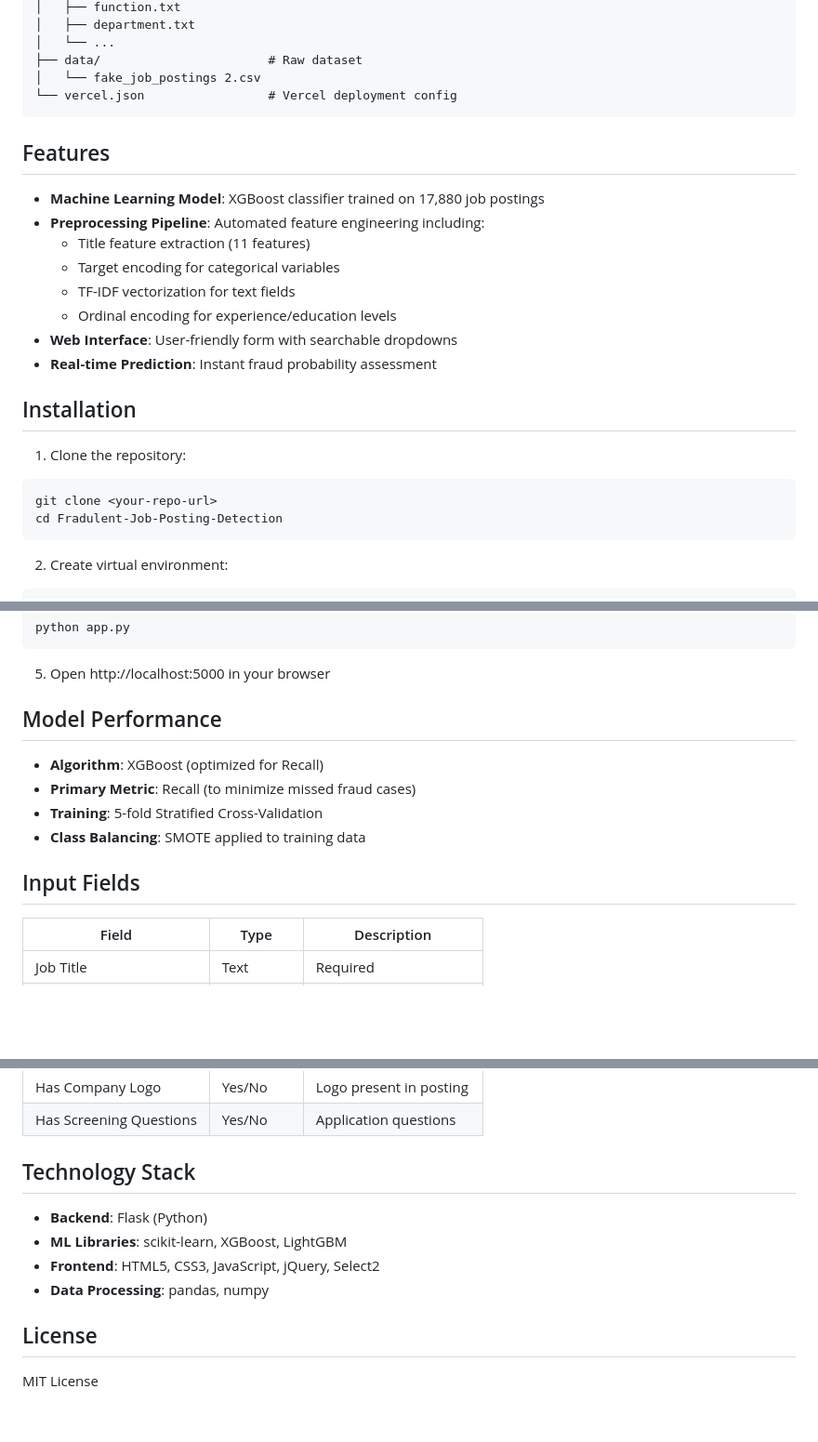
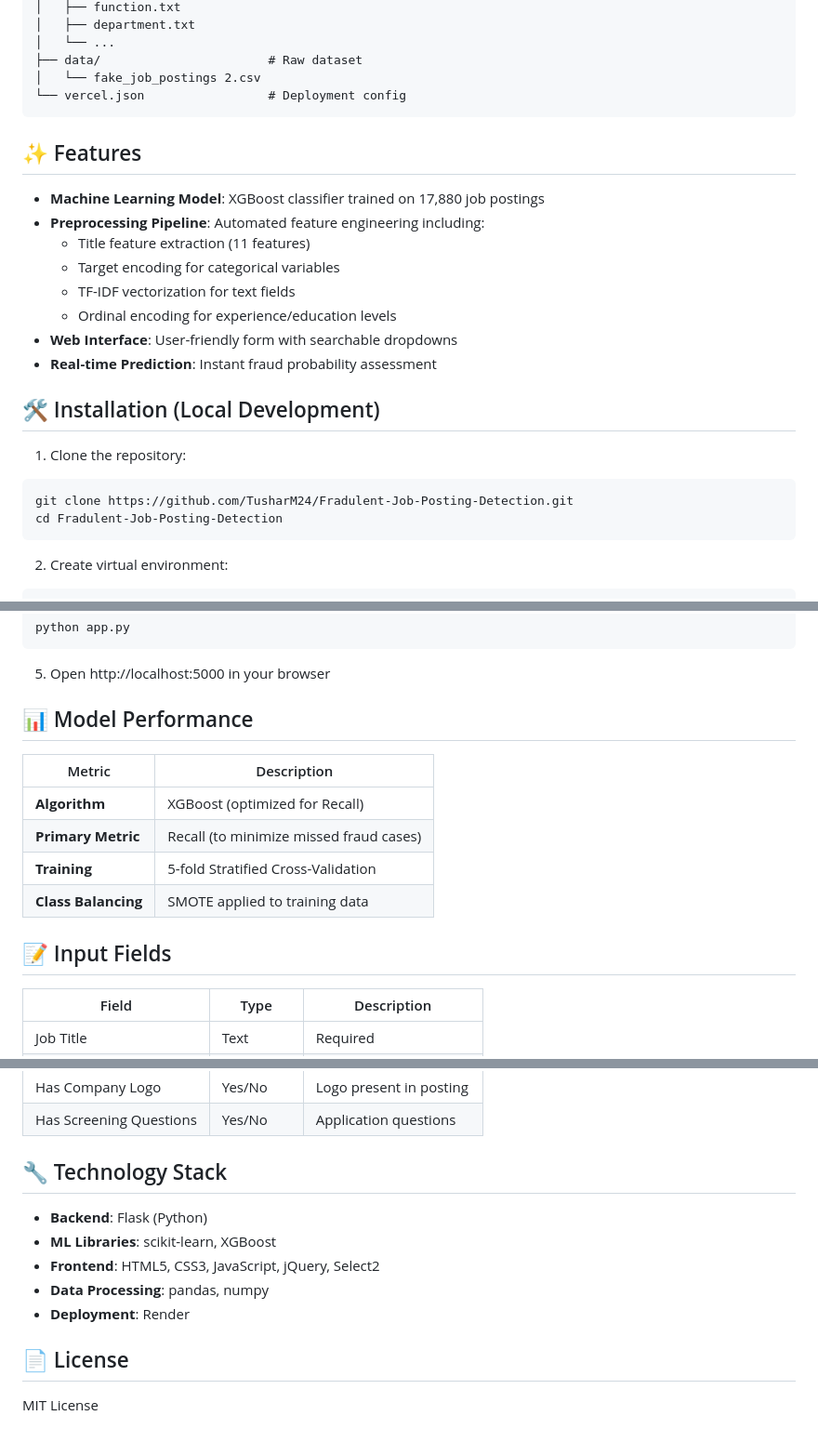
Before and after one commit to TusharM24/Fradulent-Job-Posting-Detection, a Markdown page: README.md, 3 parts joined by grey strips. Shown at 93% size. Drawn GitHub-style; blank space fills up the shorter version.

````diff
--- a/README.md
+++ b/README.md
@@ -22,10 +30,10 @@ A machine learning web application that detects fraudulent job postings using XG
 │   └── ...
 ├── data/                       # Raw dataset
 │   └── fake_job_postings 2.csv
-└── vercel.json                 # Vercel deployment config
+└── vercel.json                 # Deployment config
 ```
 
-## Features
+## ✨ Features
 
 - **Machine Learning Model**: XGBoost classifier trained on 17,880 job postings
 - **Preprocessing Pipeline**: Automated feature engineering including:
@@ -36,11 +44,11 @@ A machine learning web application that detects fraudulent job postings using XG
 - **Web Interface**: User-friendly form with searchable dropdowns
 - **Real-time Prediction**: Instant fraud probability assessment
 
-## Installation
+## 🛠️ Installation (Local Development)
 
 1. Clone the repository:
 ```bash
-git clone <your-repo-url>
+git clone https://github.com/TusharM24/Fradulent-Job-Posting-Detection.git
 cd Fradulent-Job-Posting-Detection
 ```
 
@@ -62,14 +70,16 @@ python app.py
 
 5. Open http://localhost:5000 in your browser
 
-## Model Performance
+## 📊 Model Performance
 
-- **Algorithm**: XGBoost (optimized for Recall)
-- **Primary Metric**: Recall (to minimize missed fraud cases)
-- **Training**: 5-fold Stratified Cross-Validation
-- **Class Balancing**: SMOTE applied to training data
+| Metric | Description |
+|--------|-------------|
+| **Algorithm** | XGBoost (optimized for Recall) |
+| **Primary Metric** | Recall (to minimize missed fraud cases) |
+| **Training** | 5-fold Stratified Cross-Validation |
+| **Class Balancing** | SMOTE applied to training data |
 
-## Input Fields
+## 📝 Input Fields
 
 | Field | Type | Description |
 |-------|------|-------------|
@@ -92,13 +102,14 @@ python app.py
 | Has Company Logo | Yes/No | Logo present in posting |
 | Has Screening Questions | Yes/No | Application questions |
 
-## Technology Stack
+## 🔧 Technology Stack
 
 - **Backend**: Flask (Python)
-- **ML Libraries**: scikit-learn, XGBoost, LightGBM
+- **ML Libraries**: scikit-learn, XGBoost
 - **Frontend**: HTML5, CSS3, JavaScript, jQuery, Select2
 - **Data Processing**: pandas, numpy
+- **Deployment**: Render
 
-## License
+## 📄 License
 
 MIT License
````
Also changed, not shown: other parts of README.md (+9 -1 lines).
